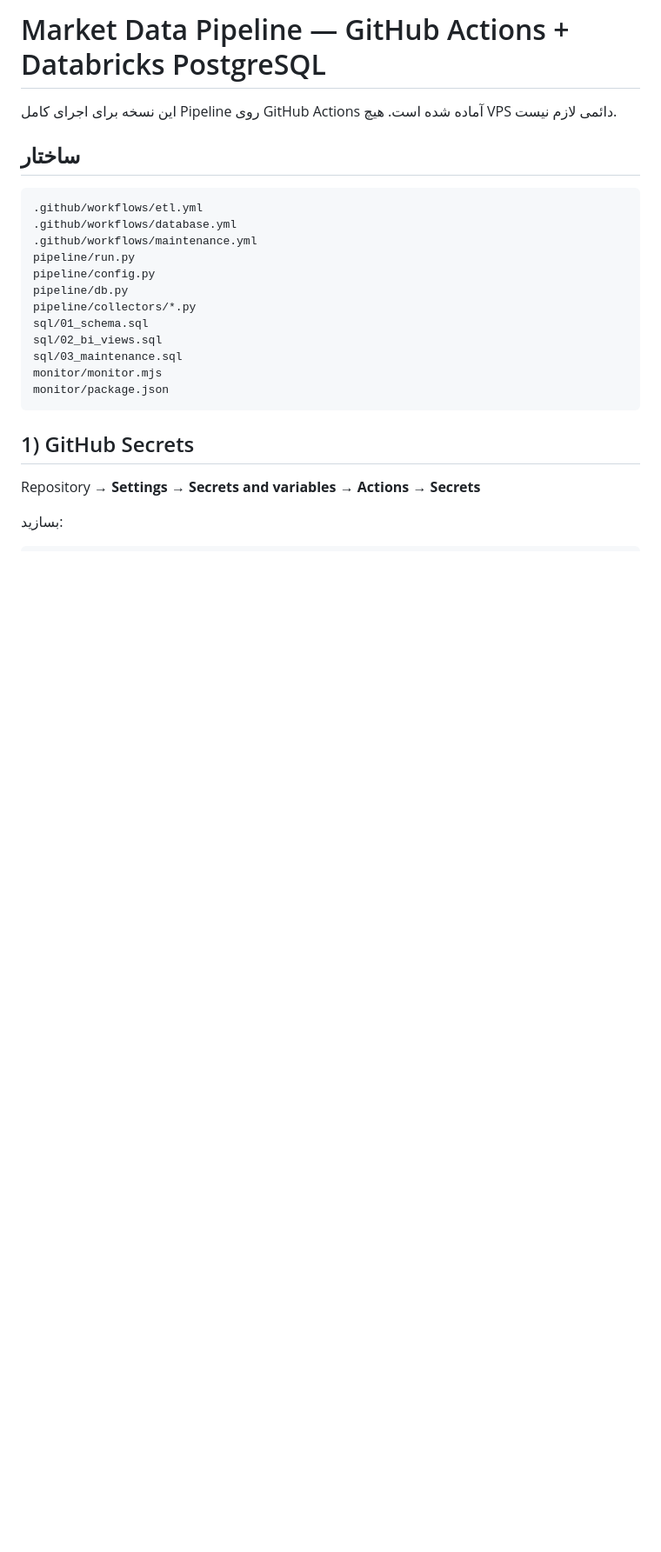
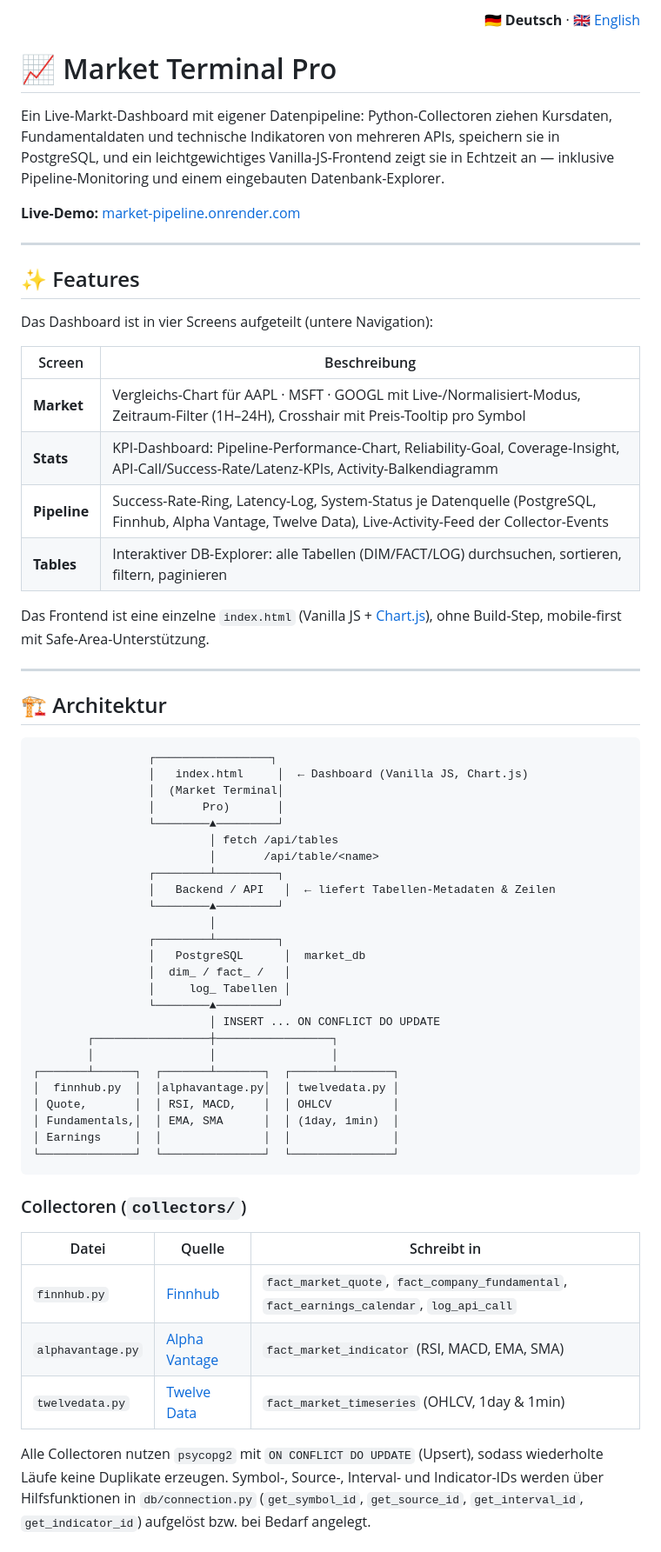
Before and after one commit to Bikineh-Projekts/market_pipeline-Aktiv, a Markdown page: README_GITHUB_SETUP.md, the part around one of its changes. Shown at 87% size. GitHub-like rendering; blank space fills up the shorter version.

Commit message:
Revise README for Market Terminal Pro setup
Updated README to reflect new project name and features.

````diff
--- a/README_GITHUB_SETUP.md
+++ b/README_GITHUB_SETUP.md
@@ -1,27 +1,65 @@
-# Market Data Pipeline — GitHub Actions + Databricks PostgreSQL
+<p align="right"><b>🇩🇪 Deutsch</b> · <a href="README.md">🇬🇧 English</a></p>
 
-این نسخه برای اجرای کامل Pipeline روی GitHub Actions آماده شده است. هیچ VPS دائمی لازم نیست.
+# 📈 Market Terminal Pro
 
-## ساختار
+Ein Live-Markt-Dashboard mit eigener Datenpipeline: Python-Collectoren ziehen Kursdaten, Fundamentaldaten und technische Indikatoren von mehreren APIs, speichern sie in PostgreSQL, und ein leichtgewichtiges Vanilla-JS-Frontend zeigt sie in Echtzeit an — inklusive Pipeline-Monitoring und einem eingebauten Datenbank-Explorer.
 
-```text
-.github/workflows/etl.yml
-.github/workflows/database.yml
-.github/workflows/maintenance.yml
-pipeline/run.py
-pipeline/config.py
-pipeline/db.py
-pipeline/collectors/*.py
-sql/01_schema.sql
-sql/02_bi_views.sql
-sql/03_maintenance.sql
-monitor/monitor.mjs
-monitor/package.json
+**Live-Demo:** [market-pipeline.onrender.com](https://market-pipeline.onrender.com/)
+
+---
+
+## ✨ Features
+
+Das Dashboard ist in vier Screens aufgeteilt (untere Navigation):
+
+| Screen | Beschreibung |
+|---|---|
+| **Market** | Vergleichs-Chart für AAPL · MSFT · GOOGL mit Live-/Normalisiert-Modus, Zeitraum-Filter (1H–24H), Crosshair mit Preis-Tooltip pro Symbol |
+| **Stats** | KPI-Dashboard: Pipeline-Performance-Chart, Reliability-Goal, Coverage-Insight, API-Call/Success-Rate/Latenz-KPIs, Activity-Balkendiagramm |
+| **Pipeline** | Success-Rate-Ring, Latency-Log, System-Status je Datenquelle (PostgreSQL, Finnhub, Alpha Vantage, Twelve Data), Live-Activity-Feed der Collector-Events |
+| **Tables** | Interaktiver DB-Explorer: alle Tabellen (DIM/FACT/LOG) durchsuchen, sortieren, filtern, paginieren |
+
+Das Frontend ist eine einzelne `index.html` (Vanilla JS + [Chart.js](https://www.chartjs.org/)), ohne Build-Step, mobile-first mit Safe-Area-Unterstützung.
+
+---
+
+## 🏗️ Architektur
+
+```
+                 ┌─────────────────┐
+                 │   index.html     │  ← Dashboard (Vanilla JS, Chart.js)
+                 │  (Market Terminal│
+                 │       Pro)       │
+                 └────────▲─────────┘
+                          │ fetch /api/tables
+                          │       /api/table/<name>
+                 ┌────────┴─────────┐
+                 │   Backend / API   │  ← liefert Tabellen-Metadaten & Zeilen
+                 └────────▲─────────┘
+                          │
+                 ┌────────┴─────────┐
+                 │   PostgreSQL      │  market_db
+                 │  dim_ / fact_ /   │
+                 │     log_ Tabellen │
+                 └────────▲─────────┘
+                          │ INSERT ... ON CONFLICT DO UPDATE
+        ┌─────────────────┼─────────────────┐
+        │                 │                 │
+┌───────┴──────┐  ┌───────┴───────┐  ┌──────┴────────┐
+│  finnhub.py  │  │alphavantage.py│  │ twelvedata.py │
+│ Quote,       │  │ RSI, MACD,    │  │ OHLCV         │
+│ Fundamentals,│  │ EMA, SMA      │  │ (1day, 1min)  │
+│ Earnings     │  │               │  │               │
+└──────────────┘  └───────────────┘  └───────────────┘
 ```
 
-## 1) GitHub Secrets
+### Collectoren (`collectors/`)
 
-Repository → **Settings → Secrets and variables → Actions → Secrets**
+| Datei | Quelle | Schreibt in |
+|---|---|---|
+| `finnhub.py` | [Finnhub](https://finnhub.io/) | `fact_market_quote`, `fact_company_fundamental`, `fact_earnings_calendar`, `log_api_call` |
+| `alphavantage.py` | [Alpha Vantage](https://www.alphavantage.co/) | `fact_market_indicator` (RSI, MACD, EMA, SMA) |
+| `twelvedata.py` | [Twelve Data](https://twelvedata.com/) | `fact_market_timeseries` (OHLCV, 1day & 1min) |
 
-بسازید:
+Alle Collectoren nutzen `psycopg2` mit `ON CONFLICT DO UPDATE` (Upsert), sodass wiederholte Läufe keine Duplikate erzeugen. Symbol-, Source-, Interval- und Indicator-IDs werden über Hilfsfunktionen in `db/connection.py` (`get_symbol_id`, `get_source_id`, `get_interval_id`, `get_indicator_id`) aufgelöst bzw. bei Bedarf angelegt.
 
````
Also changed, not shown: other parts of README_GITHUB_SETUP.md (+52 -61 lines).
